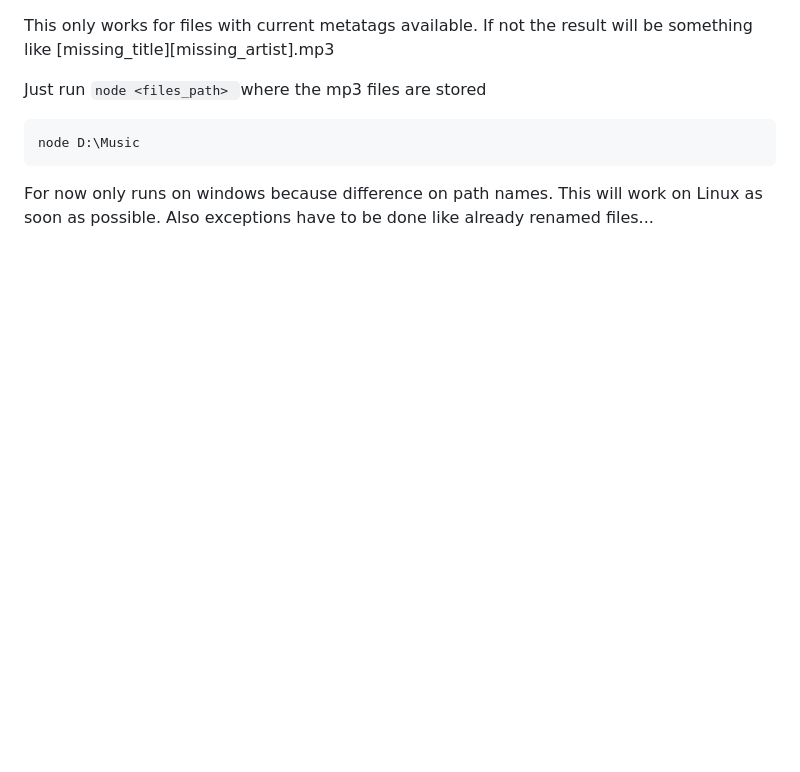
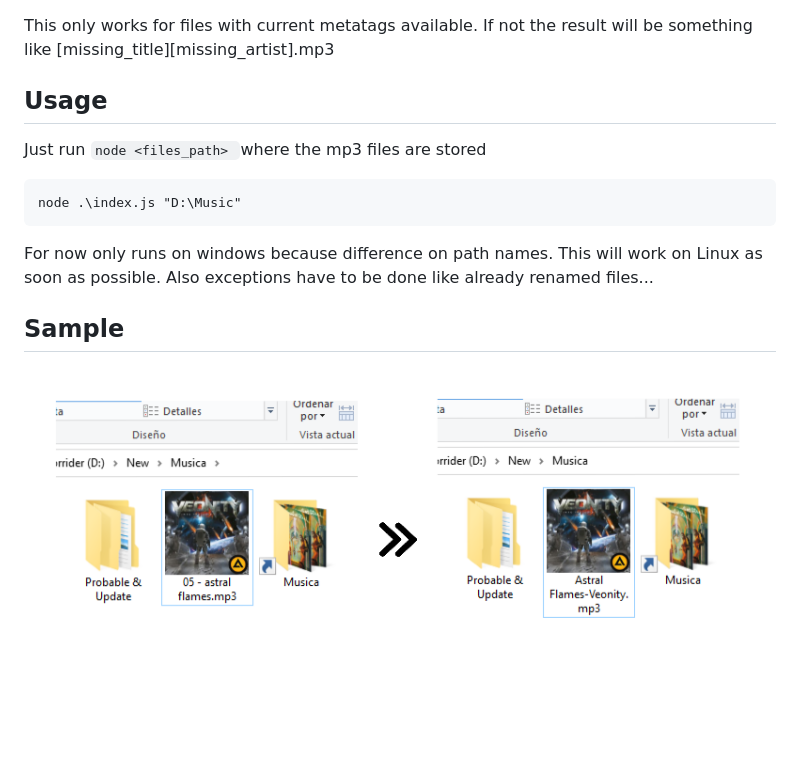
Before and after one commit to JManuelHeredia/music-file-renamer, a Markdown page: README.md, the part around the change. GitHub-like rendering; pictures changed too: test.png (added); blank space fills up the shorter version.

Commit message:
Sample usage updated

````diff
--- a/README.md
+++ b/README.md
@@ -1,9 +1,18 @@
 This only works for files with current metatags available. If not the result will be something like \[missing_title]\[missing_artist].mp3
+
+## Usage
 
 Just run ``node <files_path> ``where the mp3 files are stored
 
 ```
-node D:\Music
+node .\index.js "D:\Music"
 ```
 
 For now only runs on windows because difference on path names. This will work on Linux as soon as possible. Also exceptions have to be done like already renamed files...
+
+
+## Sample
+
+
+
+![Sample image](/test.png)
````
